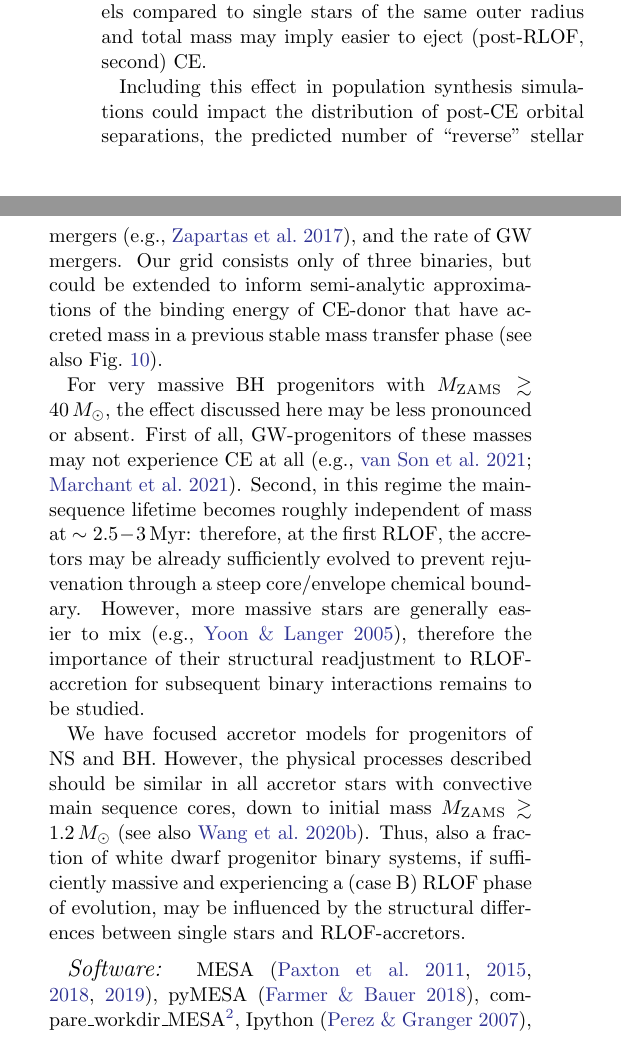
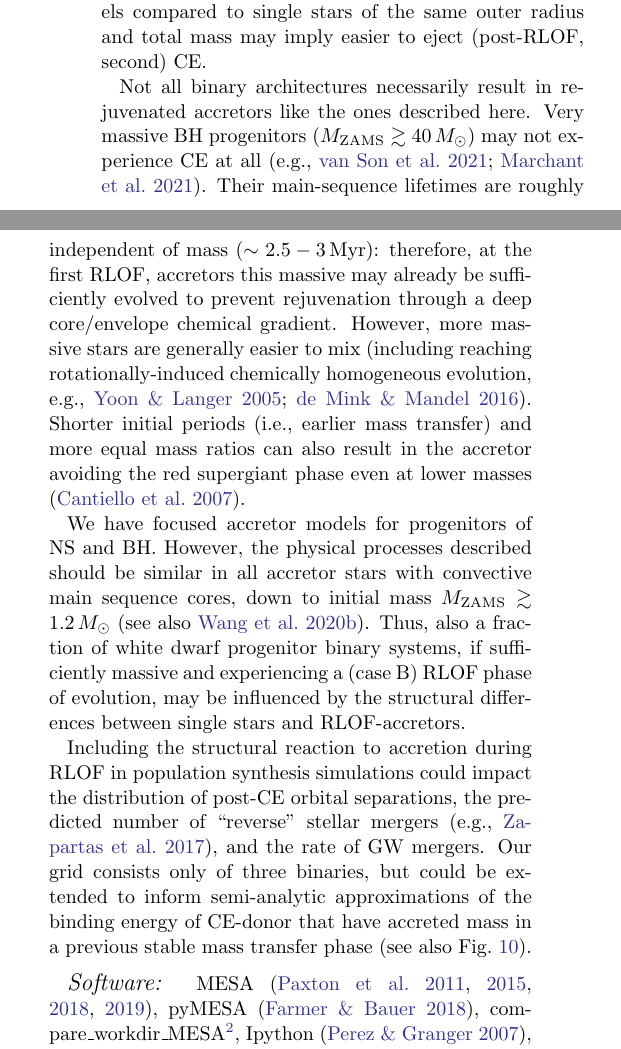
Before and after one commit to mathren/CE_accretors, a LaTeX paper (src/tex/CE_accretors.tex): two parts of the columns of page 8 of 17, joined at a grey line, cut so that both start at the same text. Compiled offline with pdfLaTeX; a LaTeX package or settings file that is missing is left out; an older LaTeX class or package is replaced by its successor.

Commit message:
reordering and refs in conclusions

```diff
--- a/src/tex/CE_accretors.tex
+++ b/src/tex/CE_accretors.tex
@@ -591,27 +591,20 @@ single stars of the same outer radius and total mass may % have an
 % may
 imply easier to eject (post-RLOF, second) CE. % (\Figref{fig:grid_ratios}).
 
-%pop synth application
-Including this effect in population synthesis simulations could impact
-the distribution of post-CE orbital separations, the predicted number
-of ``reverse'' stellar mergers \citep[e.g.,][]{zapartas:2017}, and the
-rate of GW mergers. Our grid consists only of three binaries,
-but could be extended to inform
-semi-analytic approximations of the binding energy of CE-donor that
-have accreted mass in a previous stable mass transfer phase (see also
-\Figref{fig:lambda_grid}).
-
-For very massive BH progenitors with $M_{\rm ZAMS}\gtrsim 40\,M_\odot$, the
-effect discussed here may be less pronounced or absent. First of all,
-GW-progenitors of these masses may not experience CE at all
-\citep[e.g.,][]{vanson:2021, marchant:2021}. Second, in this regime
-the main-sequence lifetime becomes roughly independent of mass at
-$\sim{}2.5-3$\,Myr: therefore, at the first RLOF, the accretors may be
-already sufficiently evolved to prevent rejuvenation through a steep
-core/envelope chemical boundary. However, more massive stars are
-generally easier to mix \citep[e.g.,][]{yoon:2005}, therefore the
-importance of their structural readjustment to RLOF-accretion for
-subsequent binary interactions remains to be studied.
+% other binary architectures
+Not all binary architectures necessarily result in rejuvenated
+accretors like the ones described here. Very massive BH progenitors
+($M_{\rm ZAMS}\gtrsim 40\,M_\odot$) may not experience CE at all
+\citep[e.g.,][]{vanson:2021, marchant:2021}. Their main-sequence
+lifetimes are roughly independent of mass ($\sim{}2.5-3$\,Myr):
+therefore, at the first RLOF, accretors this massive may already
+be sufficiently evolved to prevent rejuvenation through a deep
+core/envelope chemical gradient. However, more massive stars are
+generally easier to mix \citep[including reaching rotationally-induced
+chemically homogeneous evolution, e.g.,][]{yoon:2005, demink:2016}.
+Shorter initial periods (i.e., earlier mass transfer) and more equal
+mass ratios can also result in the accretor avoiding the red
+supergiant phase even at lower masses \citep{cantiello:2007}.
 
 We have focused accretor models for progenitors of NS and BH. However,
 the physical processes described should be similar in all accretor
@@ -621,6 +614,16 @@ also a fraction of white dwarf progenitor binary systems, if
 sufficiently massive and experiencing a (case B) RLOF phase of
 evolution, may be influenced by the structural differences between
 single stars and RLOF-accretors.
+
+%pop synth application
+Including the structural reaction to accretion during RLOF in
+population synthesis simulations could impact the distribution of
+post-CE orbital separations, the predicted number of ``reverse''
+stellar mergers \citep[e.g.,][]{zapartas:2017}, and the rate of GW
+mergers. Our grid consists only of three binaries, but could be
+extended to inform semi-analytic approximations of the binding energy
+of CE-donor that have accreted mass in a previous stable mass transfer
+phase (see also \Figref{fig:lambda_grid}).
 
 % % other applications
 % The structural change of the core/envelope boundary in the accretor
```
Also changed, not shown: src/tex/CE_accretors.bib (+21 -0 lines), src/tex/CE_accretors.tex (3 more changed lines), 1 other file.
